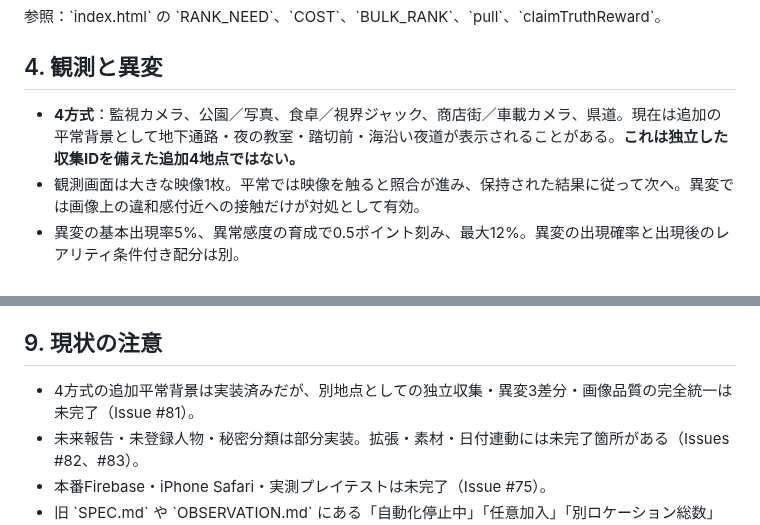
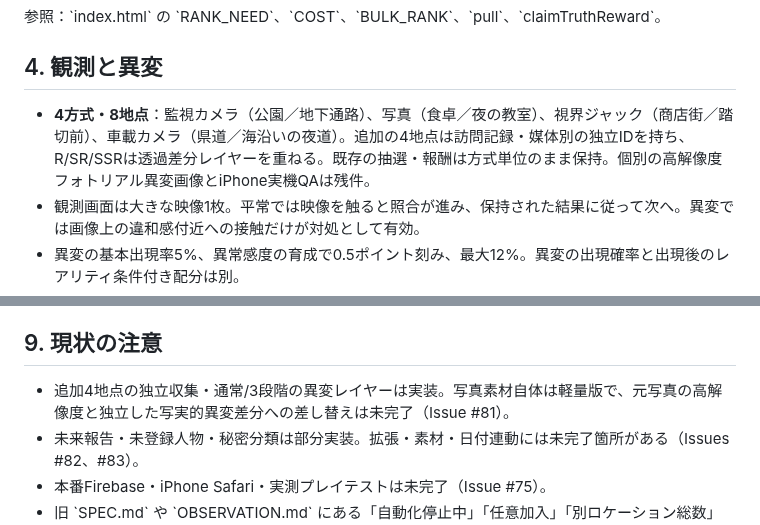
Before and after one commit to b-w-hiroki/shinso-gacha, a Markdown page: docs/CURRENT-SPEC.md, 2 parts joined by grey strips. Rendered like a GitHub page.

Commit message:
docs: reconcile current specification with PR 103 locations and new rarity layers

```diff
--- a/docs/CURRENT-SPEC.md
+++ b/docs/CURRENT-SPEC.md
@@ -39,7 +39,7 @@
 
 ## 4. 観測と異変
 
-- **4方式**：監視カメラ、公園／写真、食卓／視界ジャック、商店街／車載カメラ、県道。現在は追加の平常背景として地下通路・夜の教室・踏切前・海沿い夜道が表示されることがある。**これは独立した収集IDを備えた追加4地点ではない。**
+- **4方式・8地点**：監視カメラ（公園／地下通路）、写真（食卓／夜の教室）、視界ジャック（商店街／踏切前）、車載カメラ（県道／海沿いの夜道）。追加の4地点は訪問記録・媒体別の独立IDを持ち、R/SR/SSRは透過差分レイヤーを重ねる。既存の抽選・報酬は方式単位のまま保持。個別の高解像度フォトリアル異変画像とiPhone実機QAは残件。
 - 観測画面は大きな映像1枚。平常では映像を触ると照合が進み、保持された結果に従って次へ。異変では画像上の違和感付近への接触だけが対処として有効。
 - 異変の基本出現率5%、異常感度の育成で0.5ポイント刻み、最大12%。異変の出現確率と出現後のレアリティ条件付き配分は別。
 - 記録保持3時間から最大24時間、巡回効率・間隔・敏感度は段階育成。結果は抽選時に保持し、再ロードや装備変更で引き直さない。
@@ -94,7 +94,7 @@
 
 ## 9. 現状の注意
 
-- 4方式の追加平常背景は実装済みだが、別地点としての独立収集・異変3差分・画像品質の完全統一は未完了（Issue #81）。
+- 追加4地点の独立収集・通常/3段階の異変レイヤーは実装。写真素材自体は軽量版で、元写真の高解像度と独立した写実的異変差分への差し替えは未完了（Issue #81）。
 - 未来報告・未登録人物・秘密分類は部分実装。拡張・素材・日付連動には未完了箇所がある（Issues #82、#83）。
 - 本番Firebase・iPhone Safari・実測プレイテストは未完了（Issue #75）。
 - 旧 \`SPEC.md\` や \`OBSERVATION.md\` にある「自動化停止中」「任意加入」「別ロケーション総数」等の過去仕様は、最新コードに照合する。
```
